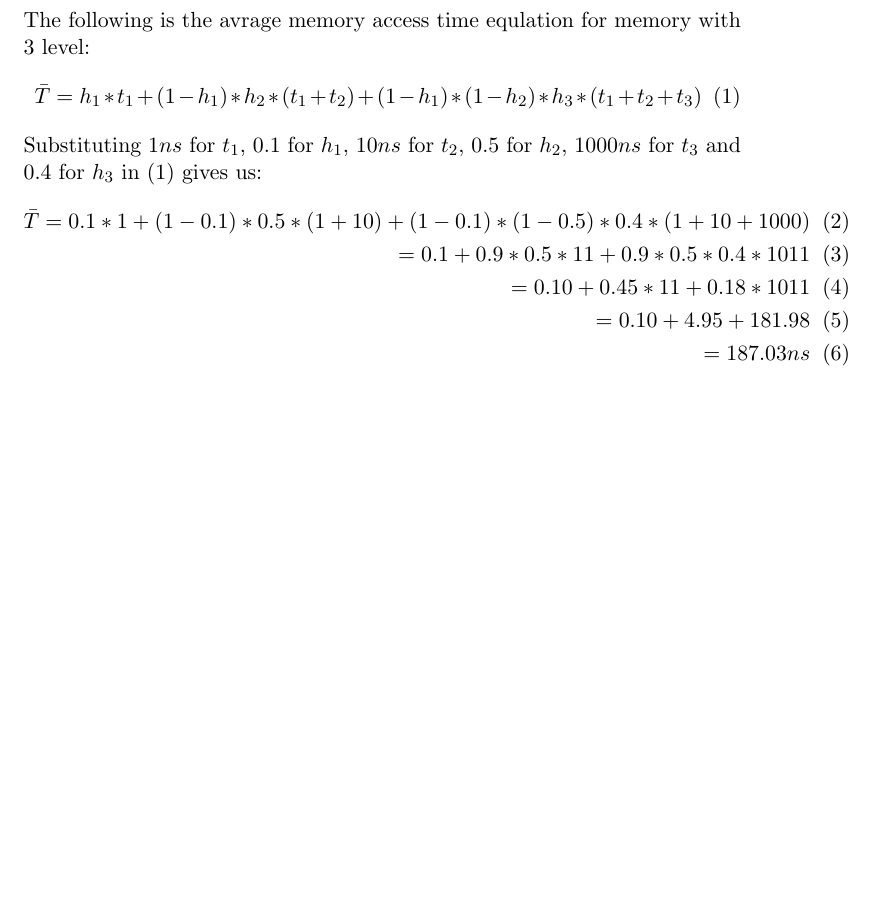
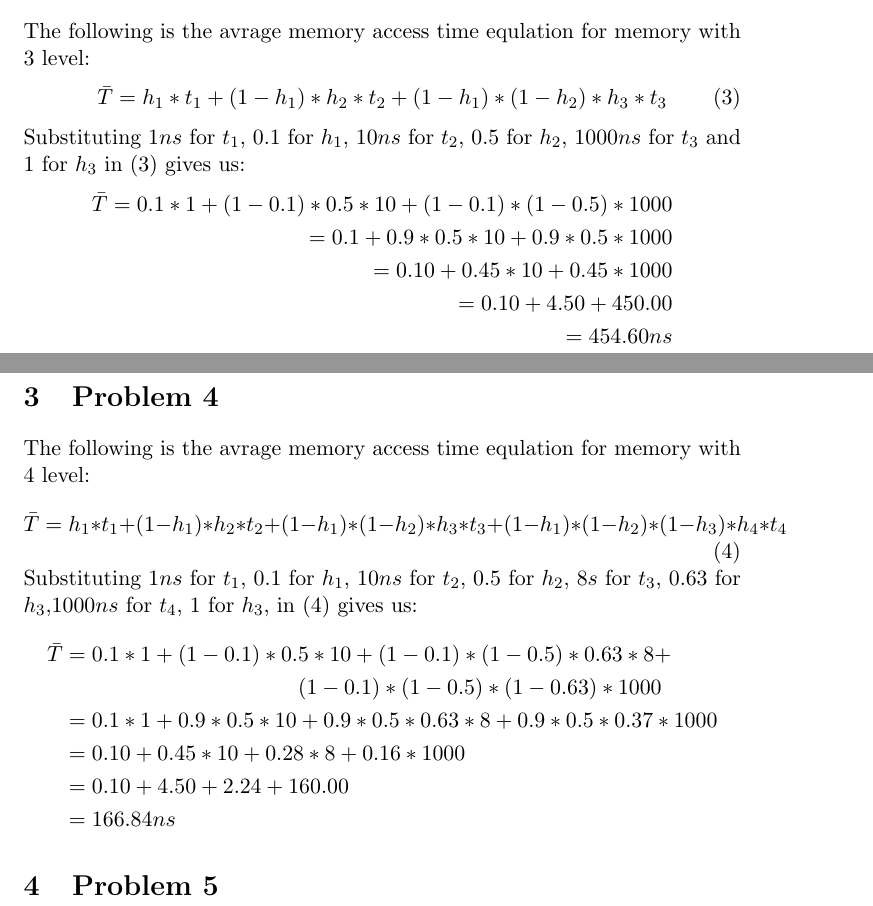
Before and after one commit to 9231058/Arch-Homework, a LaTeX problem sheet (Homework-1/Homework-1-sol.tex): part of page 4 of 4 before the commit and two parts of pages 4 and 5 of 5 after it, the two joined at a grey line, cut so that both start at the same text, the shorter picture padded with empty space. Compiled offline with pdfLaTeX.

Commit message:
Homework-1 problem 4 is added.

```diff
--- a/Homework-1/Homework-1-sol.tex
+++ b/Homework-1/Homework-1-sol.tex
@@ -1,4 +1,7 @@
 \documentclass[11pt]{article}
+\usepackage{tikz}
+\usepackage{amsmath}
+\usetikzlibrary{calc, shapes, backgrounds}
 \author{Parham Alvani}
 \title{Computer Architecture Homework 1}
 \begin{document}
@@ -18,15 +57,33 @@ The following is the avrage memory access time equlation for
 memory with 3 level:
 \begin{equation}
 	\label{eq:AMAT-3}
-	\bar{T} = h_1 * t_1 + (1 - h_1) * h_2 * (t_1 + t_2) + (1 - h_1) * (1 - h_2) * h_3 * (t_1 + t_2 + t_3)
+	\bar{T} = h_1 * t_1 + (1 - h_1) * h_2 * t_2 + (1 - h_1) * (1 - h_2) * h_3 * t_3
 \end{equation}
-Substituting $1ns$ for $t_1$, $0.1$ for $h_1$, $10ns$ for $t_2$, $0.5$ for $h_2$, $1000ns$ for $t_3$ and $0.4$ for $h_3$
+Substituting $1ns$ for $t_1$, $0.1$ for $h_1$, $10ns$ for $t_2$, $0.5$ for $h_2$, $1000ns$ for $t_3$ and $1$ for $h_3$
 in (\ref{eq:AMAT-3}) gives us:
-\begin{eqnarray}
-	\bar{T} = 0.1 * 1 + (1 - 0.1) * 0.5 * (1 + 10) + (1 - 0.1) * (1 - 0.5) * 0.4 * (1 + 10 + 1000) \\
-	= 0.1 + 0.9 * 0.5 * 11 + 0.9 * 0.5 * 0.4 * 1011 \\
-	= 0.10 + 0.45 * 11 + 0.18 * 1011 \\
-	= 0.10 + 4.95 + 181.98 \\
-	= 187.03ns
-\end{eqnarray}
+\begin{align*}
+	\bar{T} = 0.1 * 1 + (1 - 0.1) * 0.5 * 10 + (1 - 0.1) * (1 - 0.5) * 1000\\
+	= 0.1 + 0.9 * 0.5 * 10 + 0.9 * 0.5 * 1000\\
+	= 0.10 + 0.45 * 10 + 0.45 * 1000\\
+	= 0.10 + 4.50 + 450.00\\
+	= 454.60ns
+\end{align*}
+\section{Problem 4}
+The following is the avrage memory access time equlation for
+memory with 4 level:
+\begin{equation}
+	\label{eq:AMAT-4}
+	\bar{T} = h_1 * t_1 + (1 - h_1) * h_2 * t_2 + (1 - h_1) * (1 - h_2) * h_3 * t_3 + (1 - h_1) * (1 - h_2) * (1 - h_3) * h_4 * t_4
+\end{equation}
+Substituting $1ns$ for $t_1$, $0.1$ for $h_1$, $10ns$ for $t_2$, $0.5$ for $h_2$, $8s$ for $t_3$, $0.63$ for $h_3$,$1000ns$ for $t_4$, $1$ for $h_3$,
+in (\ref{eq:AMAT-4}) gives us:
+\begin{align*}
+	\bar{T} &= 0.1 * 1 + (1 - 0.1) * 0.5 * 10 + (1 - 0.1) * (1 - 0.5) * 0.63 * 8 + \\
+	&\qquad \phantom{= 0.1 * 1 + (1 - 0.1)} (1 - 0.1) * (1 - 0.5) * (1 - 0.63) * 1000 \\
+	&= 0.1 * 1 + 0.9 * 0.5 * 10 + 0.9 * 0.5 * 0.63 * 8 + 0.9 * 0.5 * 0.37 * 1000 \\
+	&= 0.10 + 0.45 * 10 + 0.28 * 8 + 0.16 * 1000 \\
+	&= 0.10 + 4.50 + 2.24 + 160.00 \\
+	&= 166.84ns
+\end{align*}
+\section{Problem 5}
 \end{document}
```
Also changed, not shown: Homework-1/Homework-1-sol.pdf, Homework-1/Homework-1-sol.tex (36 more changed lines).
